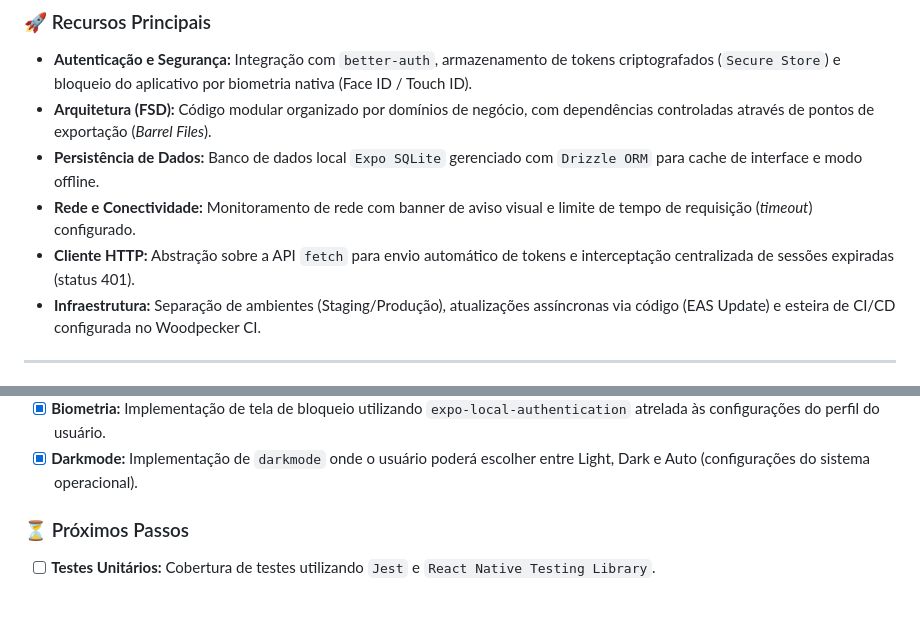
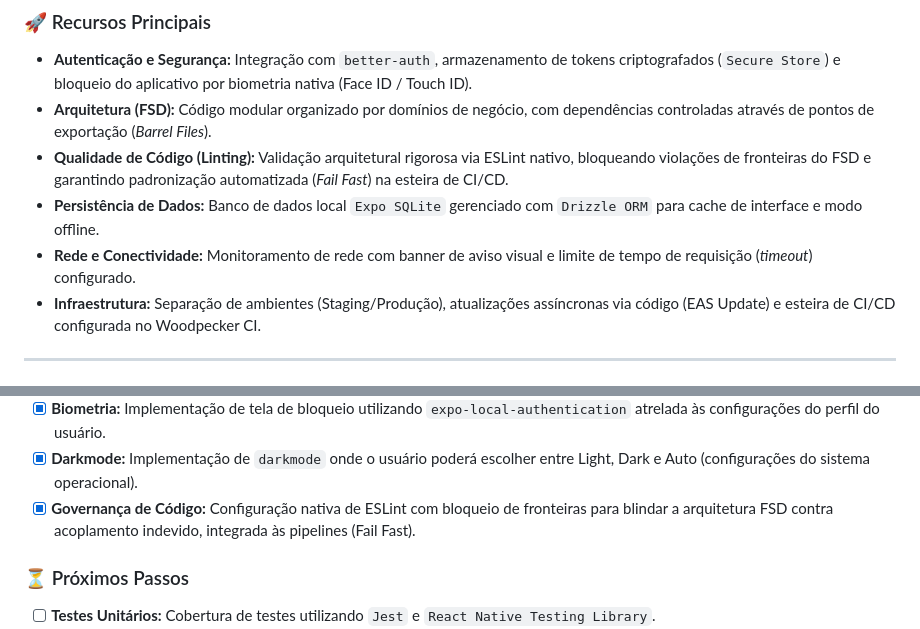
Before and after one commit to Brunno13/app-react-native, a Markdown page: README.md, 2 parts joined by grey strips. Rendered like a GitHub page; blank space fills up the shorter version.

```diff
--- a/README.md
+++ b/README.md
@@ -7,9 +7,9 @@ O projeto foi estruturado seguindo a arquitetura Feature-Sliced Design (FSD) e o
 ### 🚀 Recursos Principais
 * **Autenticação e Segurança:** Integração com `better-auth`, armazenamento de tokens criptografados (`Secure Store`) e bloqueio do aplicativo por biometria nativa (Face ID / Touch ID).
 * **Arquitetura (FSD):** Código modular organizado por domínios de negócio, com dependências controladas através de pontos de exportação (*Barrel Files*).
+* **Qualidade de Código (Linting):** Validação arquitetural rigorosa via ESLint nativo, bloqueando violações de fronteiras do FSD e garantindo padronização automatizada (*Fail Fast*) na esteira de CI/CD.
 * **Persistência de Dados:** Banco de dados local `Expo SQLite` gerenciado com `Drizzle ORM` para cache de interface e modo offline.
 * **Rede e Conectividade:** Monitoramento de rede com banner de aviso visual e limite de tempo de requisição (*timeout*) configurado.
-* **Cliente HTTP:** Abstração sobre a API `fetch` para envio automático de tokens e interceptação centralizada de sessões expiradas (status 401).
 * **Infraestrutura:** Separação de ambientes (Staging/Produção), atualizações assíncronas via código (EAS Update) e esteira de CI/CD configurada no Woodpecker CI.
 
 ---
@@ -31,6 +31,7 @@ O projeto foi estruturado seguindo a arquitetura Feature-Sliced Design (FSD) e o
 - [x] **Armazenamento Offline:** Banco local (`Expo SQLite` e `Drizzle ORM`) combinado com cofres nativos (`expo-secure-store`).
 - [x] **Biometria:** Implementação de tela de bloqueio utilizando `expo-local-authentication` atrelada às configurações do perfil do usuário.
 - [x] **Darkmode:** Implementação de `darkmode` onde o usuário poderá escolher entre Light, Dark e Auto (configurações do sistema operacional).
+- [x] **Governança de Código:** Configuração nativa de ESLint com bloqueio de fronteiras para blindar a arquitetura FSD contra acoplamento indevido, integrada às pipelines (Fail Fast).
 
 ### ⏳ Próximos Passos
 - [ ] **Testes Unitários:** Cobertura de testes utilizando `Jest` e `React Native Testing Library`.
```
